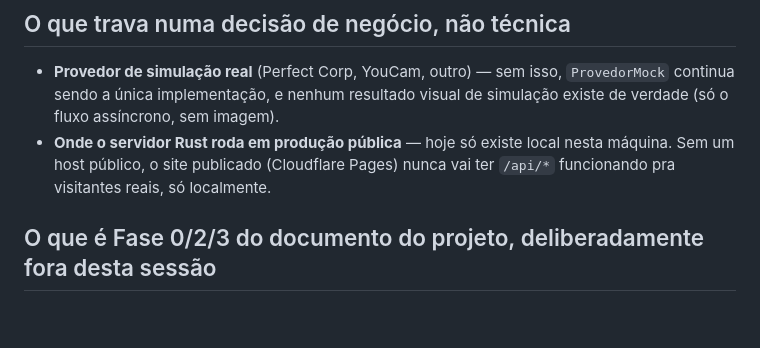
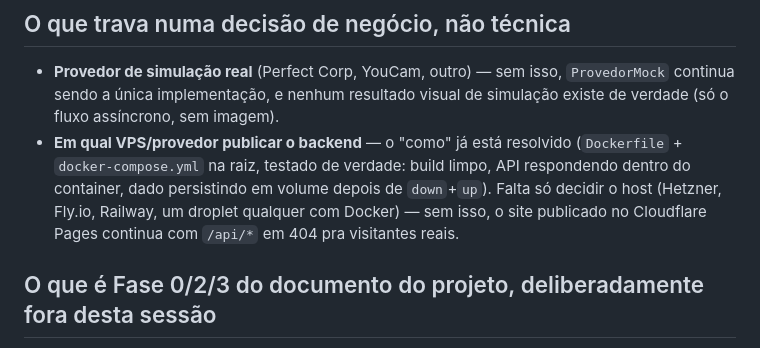
Before and after one commit to m4xjunior/dra-beatriz-lima-site, a Markdown page: specs/002-status-fase1-mvp.md, the part around the change. Rendered like a GitHub page; blank space fills up the shorter version.

Commit message:
Atualiza checkpoint: containerização resolve o 'como' do deploy

```diff
--- a/specs/002-status-fase1-mvp.md
+++ b/specs/002-status-fase1-mvp.md
@@ -32,9 +32,12 @@
 - **Provedor de simulação real** (Perfect Corp, YouCam, outro) — sem isso,
   `ProvedorMock` continua sendo a única implementação, e nenhum resultado
   visual de simulação existe de verdade (só o fluxo assíncrono, sem imagem).
-- **Onde o servidor Rust roda em produção pública** — hoje só existe local
-  nesta máquina. Sem um host público, o site publicado (Cloudflare Pages)
-  nunca vai ter `/api/*` funcionando pra visitantes reais, só localmente.
+- **Em qual VPS/provedor publicar o backend** — o "como" já está resolvido
+  (`Dockerfile` + `docker-compose.yml` na raiz, testado de verdade: build
+  limpo, API respondendo dentro do container, dado persistindo em volume
+  depois de `down`+`up`). Falta só decidir o host (Hetzner, Fly.io, Railway,
+  um droplet qualquer com Docker) — sem isso, o site publicado no Cloudflare
+  Pages continua com `/api/*` em 404 pra visitantes reais.
 
 ## O que é Fase 0/2/3 do documento do projeto, deliberadamente fora desta sessão
 
```
